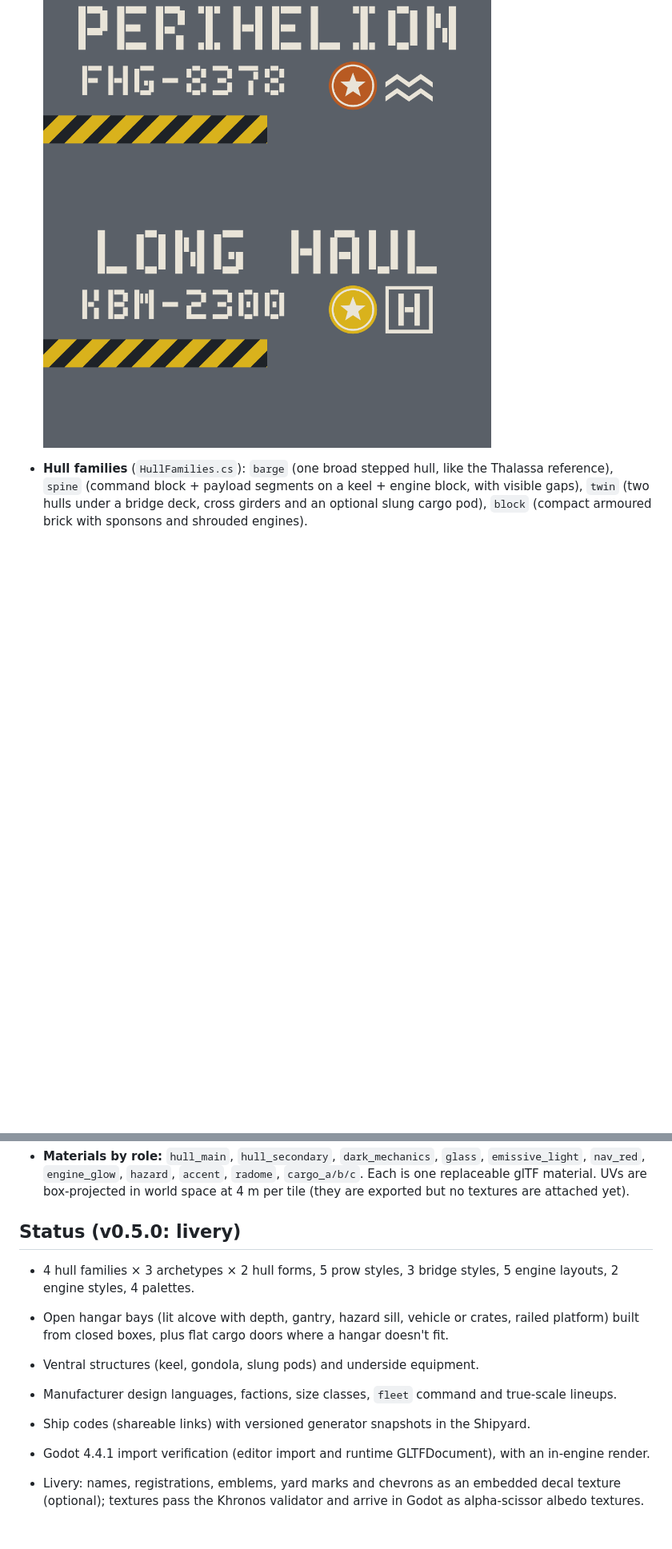
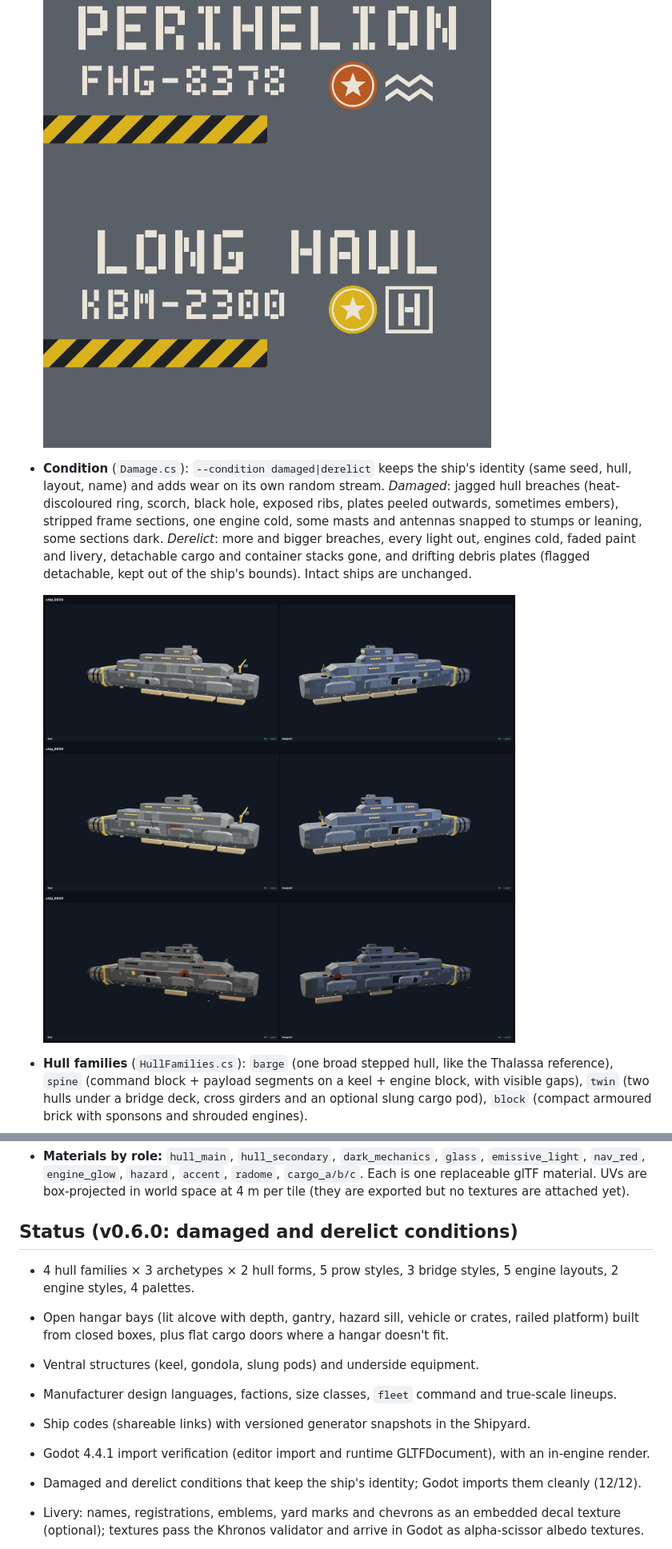
Before and after one commit to badsadcode/BadShip, a Markdown page: README.md, 2 parts joined by grey strips. Shown at 80% size. Rendered like a GitHub page; pictures changed too: docs/images/conditions.png (added); blank space fills up the shorter version.

```diff
--- a/README.md
+++ b/README.md
@@ -169,6 +169,14 @@ recipe + seed
   paints a name of your own. The image tools (PNG writer, rasteriser, stencil font) are plain C#.
 
   ![Decal sheets](docs/images/livery_sheets.png)
+- **Condition** (`Damage.cs`): `--condition damaged|derelict` keeps the ship's identity (same seed, hull, layout, name)
+  and adds wear on its own random stream. *Damaged*: jagged hull breaches (heat-discoloured ring, scorch, black hole,
+  exposed ribs, plates peeled outwards, sometimes embers), stripped frame sections, one engine cold, some masts and
+  antennas snapped to stumps or leaning, some sections dark. *Derelict*: more and bigger breaches, every light out,
+  engines cold, faded paint and livery, detachable cargo and container stacks gone, and drifting debris plates
+  (flagged detachable, kept out of the ship's bounds). Intact ships are unchanged.
+
+  ![Intact, damaged, derelict](docs/images/conditions.png)
 - **Hull families** (`HullFamilies.cs`): `barge` (one broad stepped hull, like the Thalassa reference), `spine`
   (command block + payload segments on a keel + engine block, with visible gaps), `twin` (two hulls under a bridge
   deck, cross girders and an optional slung cargo pod), `block` (compact armoured brick with sponsons and shrouded engines).
@@ -182,7 +190,7 @@ recipe + seed
   `engine_glow`, `hazard`, `accent`, `radome`, `cargo_a/b/c`. Each is one replaceable glTF material. UVs are
   box-projected in world space at 4 m per tile (they are exported but no textures are attached yet).
 
-## Status (v0.5.0: livery)
+## Status (v0.6.0: damaged and derelict conditions)
 
 - 4 hull families × 3 archetypes × 2 hull forms, 5 prow styles, 3 bridge styles, 5 engine layouts, 2 engine styles, 4 palettes.
 - Open hangar bays (lit alcove with depth, gantry, hazard sill, vehicle or crates, railed platform) built from
@@ -191,6 +199,7 @@ recipe + seed
 - Manufacturer design languages, factions, size classes, `fleet` command and true-scale lineups.
 - Ship codes (shareable links) with versioned generator snapshots in the Shipyard.
 - Godot 4.4.1 import verification (editor import and runtime GLTFDocument), with an in-engine render.
+- Damaged and derelict conditions that keep the ship's identity; Godot imports them cleanly (12/12).
 - Livery: names, registrations, emblems, yard marks and chevrons as an embedded decal texture (optional); textures
   pass the Khronos validator and arrive in Godot as alpha-scissor albedo textures.
 - 1000 seeds per size class: 0 validation errors (a handful of small craft warn that they ended up a little longer
```
Also changed, not shown: 10 other files.
